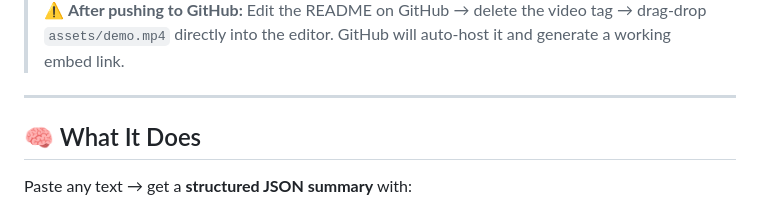
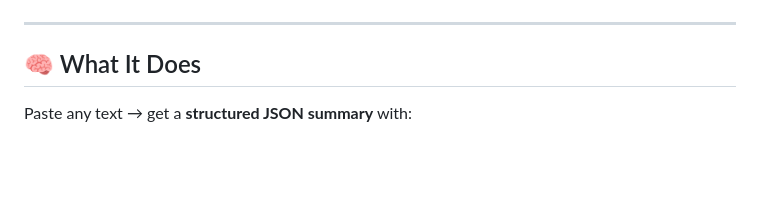
Before and after one commit to srinath2934/summarize_ai, a Markdown page: README.md, the part around one of its changes. Drawn GitHub-style; blank space fills up the shorter version.

```diff
--- a/README.md
+++ b/README.md
@@ -19,8 +19,6 @@ Built with **LangGraph** · **Groq (Llama 3.3 70B)** · **Pydantic** · **Flask*
 </video>
 
 </div>
-
-> ⚠️ **After pushing to GitHub:** Edit the README on GitHub → delete the video tag → drag-drop `assets/demo.mp4` directly into the editor. GitHub will auto-host it and generate a working embed link.
 
 ---
 
```
Also changed, not shown: other parts of README.md (+1 -1 lines).
